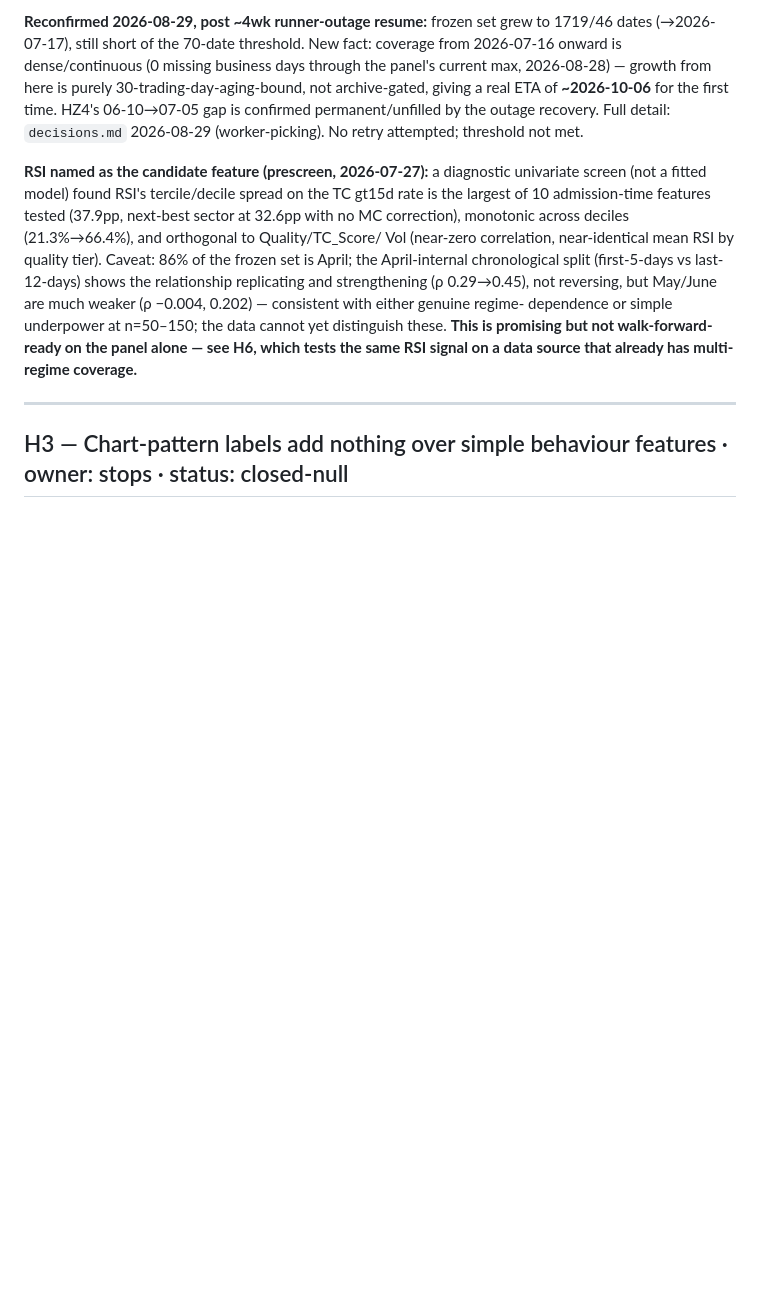
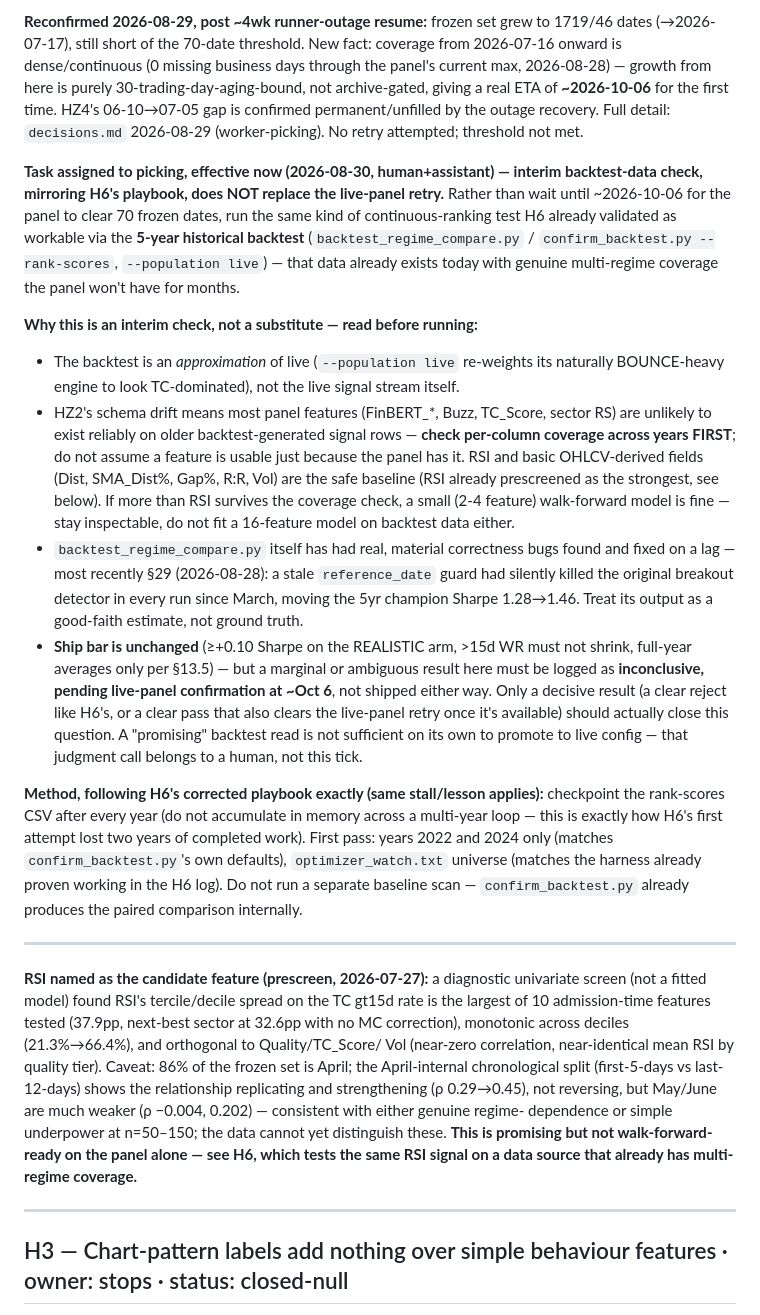
Before and after one commit to gilhadas/stocksBreakout, a Markdown page: research/ledger/hypotheses.md, the part around the change. Drawn GitHub-style; blank space fills up the shorter version.

Commit message:
research(H2): assign interim backtest-data task, mirroring H6's playbook
Rather than wait ~5 weeks for the live panel to clear 70 frozen dates,
route H2's multivariate retry through the 5-year historical backtest
(already-existing data, genuine multi-regime coverage) as an early
directional check -- same approach H6 already validated as workable.

Explicitly scoped as interim, not a substitute for the live-panel
version: backtest is a population approximation (--population live),
schema drift limits reliable features vs the panel's full set, and
backtest_regime_compare.py has its own history of correctness bugs
(most recently the Sec 29 reference_date fix). A marginal/ambiguous
result must be logged inconclusive pending the Oct-6 live-panel retry,
not shipped -- only a decisive result closes this early.

```diff
--- a/research/ledger/hypotheses.md
+++ b/research/ledger/hypotheses.md
@@ -97,6 +97,47 @@ current max, 2026-08-28) — growth from here is purely 30-trading-day-aging-bou
 archive-gated, giving a real ETA of **~2026-10-06** for the first time. HZ4's 06-10→07-05
 gap is confirmed permanent/unfilled by the outage recovery. Full detail:
 `decisions.md` 2026-08-29 (worker-picking). No retry attempted; threshold not met.
+
+**Task assigned to picking, effective now (2026-08-30, human+assistant) — interim
+backtest-data check, mirroring H6's playbook, does NOT replace the live-panel retry.**
+Rather than wait until ~2026-10-06 for the panel to clear 70 frozen dates, run the same
+kind of continuous-ranking test H6 already validated as workable via the **5-year
+historical backtest** (`backtest_regime_compare.py` / `confirm_backtest.py
+--rank-scores`, `--population live`) — that data already exists today with genuine
+multi-regime coverage the panel won't have for months.
+
+**Why this is an interim check, not a substitute — read before running:**
+- The backtest is an *approximation* of live (`--population live` re-weights its
+  naturally BOUNCE-heavy engine to look TC-dominated), not the live signal stream itself.
+- HZ2's schema drift means most panel features (FinBERT_*, Buzz, TC_Score, sector RS)
+  are unlikely to exist reliably on older backtest-generated signal rows — **check
+  per-column coverage across years FIRST**; do not assume a feature is usable just
+  because the panel has it. RSI and basic OHLCV-derived fields (Dist, SMA_Dist%, Gap%,
+  R:R, Vol) are the safe baseline (RSI already prescreened as the strongest, see below).
+  If more than RSI survives the coverage check, a small (2-4 feature) walk-forward model
+  is fine — stay inspectable, do not fit a 16-feature model on backtest data either.
+- `backtest_regime_compare.py` itself has had real, material correctness bugs found and
+  fixed on a lag — most recently §29 (2026-08-28): a stale `reference_date` guard had
+  silently killed the original breakout detector in every run since March, moving the
+  5yr champion Sharpe 1.28→1.46. Treat its output as a good-faith estimate, not ground
+  truth.
+- **Ship bar is unchanged** (≥+0.10 Sharpe on the REALISTIC arm, >15d WR must not
+  shrink, full-year averages only per §13.5) — but a marginal or ambiguous result here
+  must be logged as **inconclusive, pending live-panel confirmation at ~Oct 6**, not
+  shipped either way. Only a decisive result (a clear reject like H6's, or a clear pass
+  that also clears the live-panel retry once it's available) should actually close this
+  question. A "promising" backtest read is not sufficient on its own to promote to live
+  config — that judgment call belongs to a human, not this tick.
+
+**Method, following H6's corrected playbook exactly (same stall/lesson applies):**
+checkpoint the rank-scores CSV after every year (do not accumulate in memory across a
+multi-year loop — this is exactly how H6's first attempt lost two years of completed
+work). First pass: years 2022 and 2024 only (matches `confirm_backtest.py`'s own
+defaults), `optimizer_watch.txt` universe (matches the harness already proven working
+in the H6 log). Do not run a separate baseline scan — `confirm_backtest.py` already
+produces the paired comparison internally.
+
+---
 
 **RSI named as the candidate feature (prescreen, 2026-07-27):** a diagnostic univariate
 screen (not a fitted model) found RSI's tercile/decile spread on the TC gt15d rate is the
```
